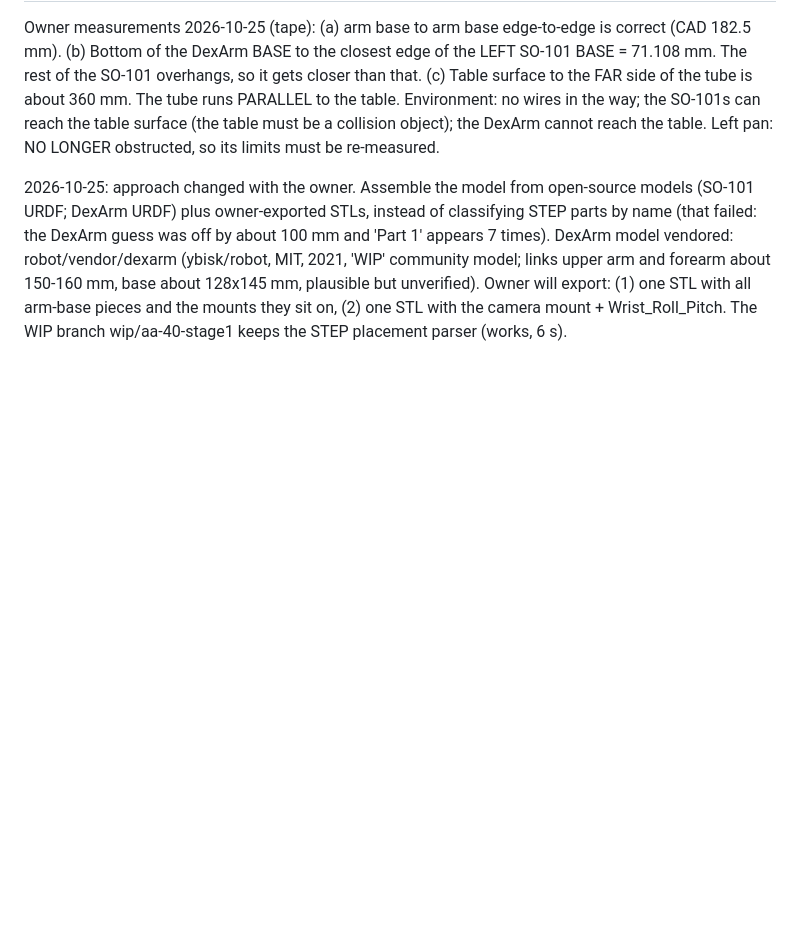
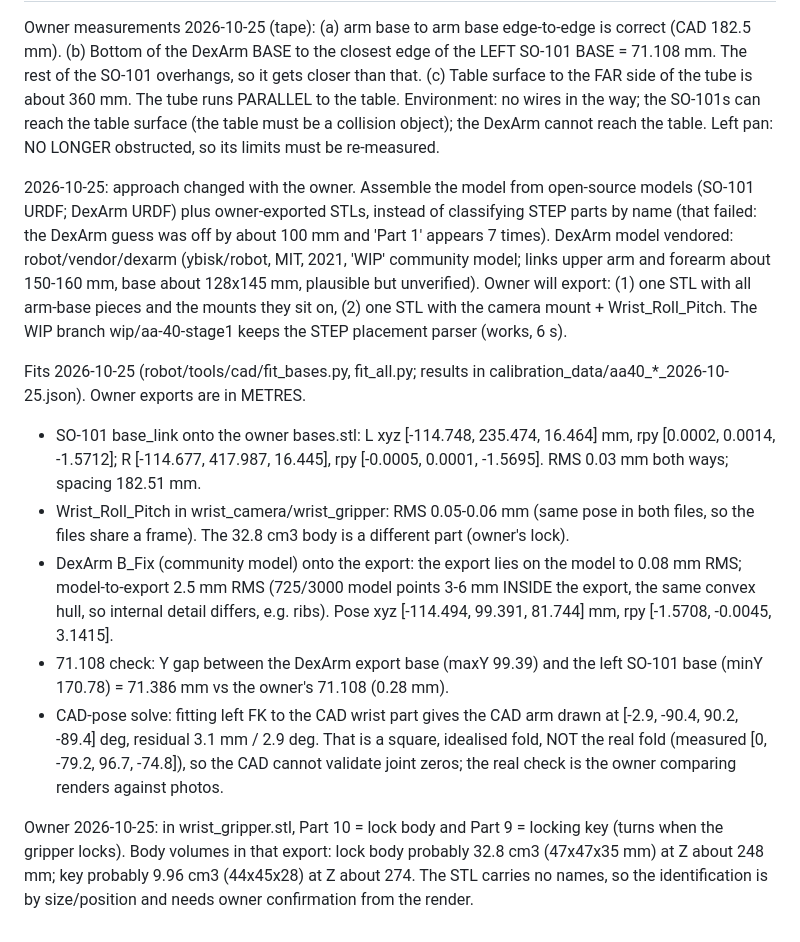
Before and after one commit to 16S893-AI-for-engineering-research/stevooooooo, a Markdown page: backlog/tasks/aa-40 - Full-system-robot-model-from-CAD-with-model-based-collision-checking-and-pose-viewer.md, the part around one of its changes. Drawn GitHub-style; blank space fills up the shorter version.

Commit message:
AA-40: owner part IDs for gripper

```diff
--- a/backlog/tasks/aa-40 - Full-system-robot-model-from-CAD-with-model-based-collision-checking-and-pose-viewer.md
+++ b/backlog/tasks/aa-40 - Full-system-robot-model-from-CAD-with-model-based-collision-checking-and-pose-viewer.md
@@ -53,4 +53,13 @@ Stage 1 (worker): STEP text parser for placements; per-part meshes in the chassi
 Owner measurements 2026-10-25 (tape): (a) arm base to arm base edge-to-edge is correct (CAD 182.5 mm). (b) Bottom of the DexArm BASE to the closest edge of the LEFT SO-101 BASE = 71.108 mm. The rest of the SO-101 overhangs, so it gets closer than that. (c) Table surface to the FAR side of the tube is about 360 mm. The tube runs PARALLEL to the table. Environment: no wires in the way; the SO-101s can reach the table surface (the table must be a collision object); the DexArm cannot reach the table. Left pan: NO LONGER obstructed, so its limits must be re-measured.
 
 2026-10-25: approach changed with the owner. Assemble the model from open-source models (SO-101 URDF; DexArm URDF) plus owner-exported STLs, instead of classifying STEP parts by name (that failed: the DexArm guess was off by about 100 mm and 'Part 1' appears 7 times). DexArm model vendored: robot/vendor/dexarm (ybisk/robot, MIT, 2021, 'WIP' community model; links upper arm and forearm about 150-160 mm, base about 128x145 mm, plausible but unverified). Owner will export: (1) one STL with all arm-base pieces and the mounts they sit on, (2) one STL with the camera mount + Wrist_Roll_Pitch. The WIP branch wip/aa-40-stage1 keeps the STEP placement parser (works, 6 s).
+
+Fits 2026-10-25 (robot/tools/cad/fit_bases.py, fit_all.py; results in calibration_data/aa40_*_2026-10-25.json). Owner exports are in METRES.
+- SO-101 base_link onto the owner bases.stl: L xyz [-114.748, 235.474, 16.464] mm, rpy [0.0002, 0.0014, -1.5712]; R [-114.677, 417.987, 16.445], rpy [-0.0005, 0.0001, -1.5695]. RMS 0.03 mm both ways; spacing 182.51 mm.
+- Wrist_Roll_Pitch in wrist_camera/wrist_gripper: RMS 0.05-0.06 mm (same pose in both files, so the files share a frame). The 32.8 cm3 body is a different part (owner's lock).
+- DexArm B_Fix (community model) onto the export: the export lies on the model to 0.08 mm RMS; model-to-export 2.5 mm RMS (725/3000 model points 3-6 mm INSIDE the export, the same convex hull, so internal detail differs, e.g. ribs). Pose xyz [-114.494, 99.391, 81.744] mm, rpy [-1.5708, -0.0045, 3.1415].
+- 71.108 check: Y gap between the DexArm export base (maxY 99.39) and the left SO-101 base (minY 170.78) = 71.386 mm vs the owner's 71.108 (0.28 mm).
+- CAD-pose solve: fitting left FK to the CAD wrist part gives the CAD arm drawn at [-2.9, -90.4, 90.2, -89.4] deg, residual 3.1 mm / 2.9 deg. That is a square, idealised fold, NOT the real fold (measured [0, -79.2, 96.7, -74.8]), so the CAD cannot validate joint zeros; the real check is the owner comparing renders against photos.
+
+Owner 2026-10-25: in wrist_gripper.stl, Part 10 = lock body and Part 9 = locking key (turns when the gripper locks). Body volumes in that export: lock body probably 32.8 cm3 (47x47x35 mm) at Z about 248 mm; key probably 9.96 cm3 (44x45x28) at Z about 274. The STL carries no names, so the identification is by size/position and needs owner confirmation from the render.
 <!-- SECTION:NOTES:END -->
```
Also changed, not shown: other parts of backlog/tasks/aa-40 - Full-system-robot-model-from-CAD-with-model-based-collision-checking-and-pose-viewer.md (+1 -1 lines).
